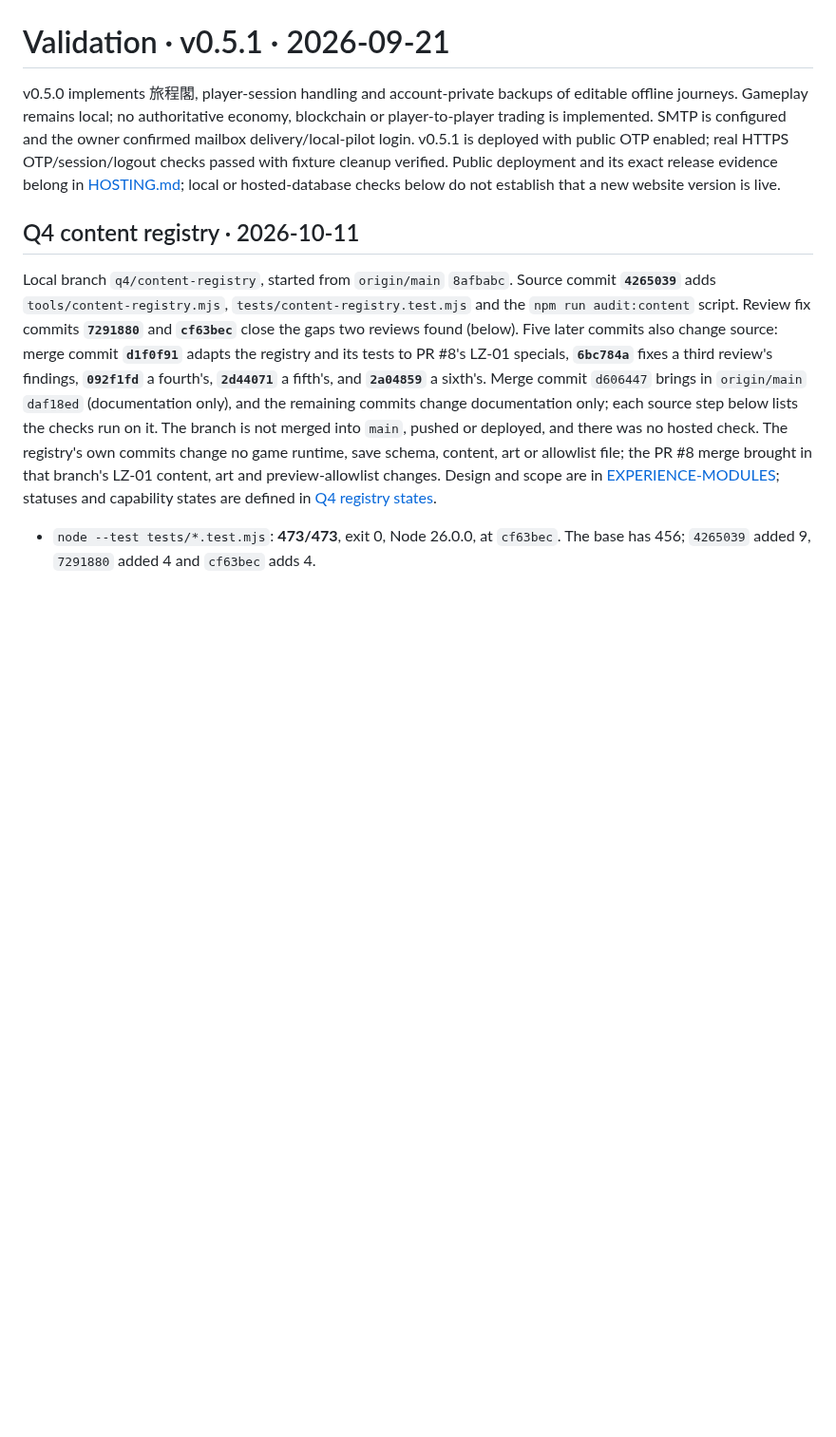
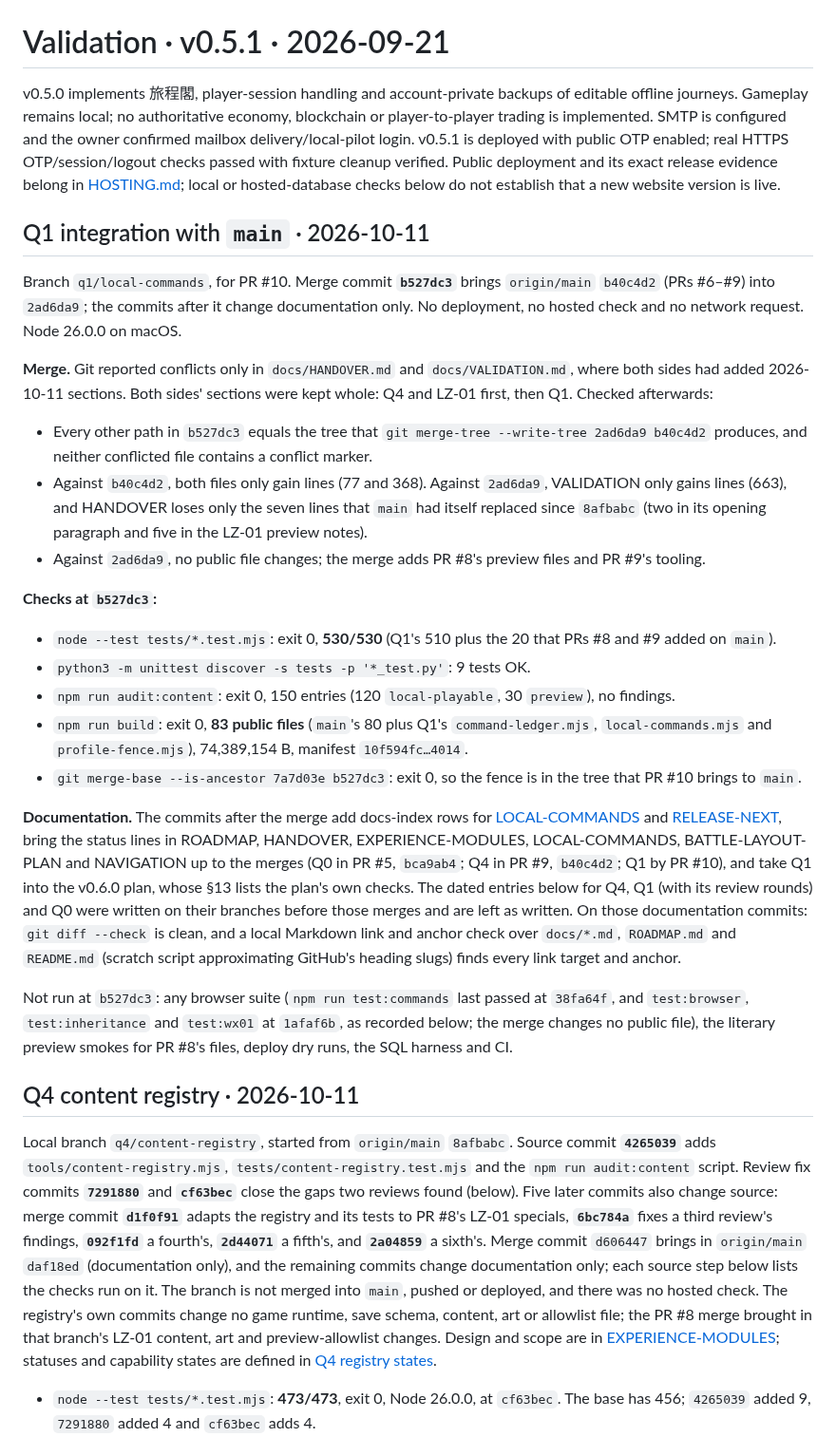
Before and after one commit to cambridgetcg/mythseal, a Markdown page: docs/VALIDATION.md, the part around the change. Shown at 95% size. GitHub-like rendering; blank space fills up the shorter version.

Commit message:
Record the Q1 integration with main b40c4d2 in VALIDATION
Add a dated 2026-10-11 entry at the top: how merge b527dc3 resolved the
docs-only HANDOVER/VALIDATION conflicts and how that was checked, the checks
at b527dc3 (530/530 Node tests, Python, audit:content, an 83-file build, the
fence ancestry), the documentation follow-up and what was not run. The dated
Q0, Q4 and Q1 entries below stay as written.

Co-Authored-By: Claude Opus 5.5 (1M context) <noreply@anthropic.com>

```diff
--- a/docs/VALIDATION.md
+++ b/docs/VALIDATION.md
@@ -1,6 +1,58 @@
 # Validation · v0.5.1 · 2026-09-21
 
 v0.5.0 implements 旅程閣, player-session handling and account-private backups of editable offline journeys. Gameplay remains local; no authoritative economy, blockchain or player-to-player trading is implemented. SMTP is configured and the owner confirmed mailbox delivery/local-pilot login. v0.5.1 is deployed with public OTP enabled; real HTTPS OTP/session/logout checks passed with fixture cleanup verified. Public deployment and its exact release evidence belong in [HOSTING.md](HOSTING.md); local or hosted-database checks below do not establish that a new website version is live.
+
+## Q1 integration with `main` · 2026-10-11
+
+Branch `q1/local-commands`, for PR #10. Merge commit **`b527dc3`** brings
+`origin/main` `b40c4d2` (PRs #6–#9) into `2ad6da9`; the commits after it change
+documentation only. No deployment, no hosted check and no network request.
+Node 26.0.0 on macOS.
+
+**Merge.** Git reported conflicts only in `docs/HANDOVER.md` and
+`docs/VALIDATION.md`, where both sides had added 2026-10-11 sections. Both
+sides' sections were kept whole: Q4 and LZ-01 first, then Q1. Checked
+afterwards:
+
+- Every other path in `b527dc3` equals the tree that `git merge-tree
+  --write-tree 2ad6da9 b40c4d2` produces, and neither conflicted file contains
+  a conflict marker.
+- Against `b40c4d2`, both files only gain lines (77 and 368). Against
+  `2ad6da9`, VALIDATION only gains lines (663), and HANDOVER loses only the
+  seven lines that `main` had itself replaced since `8afbabc` (two in its
+  opening paragraph and five in the LZ-01 preview notes).
+- Against `2ad6da9`, no public file changes; the merge adds PR #8's preview
+  files and PR #9's tooling.
+
+**Checks at `b527dc3`:**
+
+- `node --test tests/*.test.mjs`: exit 0, **530/530** (Q1's 510 plus the 20
+  that PRs #8 and #9 added on `main`).
+- `python3 -m unittest discover -s tests -p '*_test.py'`: 9 tests OK.
+- `npm run audit:content`: exit 0, 150 entries (120 `local-playable`, 30
+  `preview`), no findings.
+- `npm run build`: exit 0, **83 public files** (`main`'s 80 plus Q1's
+  `command-ledger.mjs`, `local-commands.mjs` and `profile-fence.mjs`),
+  74,389,154 B, manifest `10f594fc…4014`.
+- `git merge-base --is-ancestor 7a7d03e b527dc3`: exit 0, so the fence is in
+  the tree that PR #10 brings to `main`.
+
+**Documentation.** The commits after the merge add docs-index rows for
+[LOCAL-COMMANDS](LOCAL-COMMANDS.md) and [RELEASE-NEXT](RELEASE-NEXT.md), bring
+the status lines in ROADMAP, HANDOVER, EXPERIENCE-MODULES, LOCAL-COMMANDS,
+BATTLE-LAYOUT-PLAN and NAVIGATION up to the merges (Q0 in PR #5, `bca9ab4`;
+Q4 in PR #9, `b40c4d2`; Q1 by PR #10), and take Q1 into the v0.6.0 plan, whose
+§13 lists the plan's own checks. The dated entries below for Q4, Q1 (with its
+review rounds) and Q0 were written on their branches before those merges and
+are left as written. On those documentation commits: `git diff --check` is
+clean, and a local Markdown link and anchor check over `docs/*.md`,
+`ROADMAP.md` and `README.md` (scratch script approximating GitHub's heading
+slugs) finds every link target and anchor.
+
+Not run at `b527dc3`: any browser suite (`npm run test:commands` last passed
+at `38fa64f`, and `test:browser`, `test:inheritance` and `test:wx01` at
+`1afaf6b`, as recorded below; the merge changes no public file), the literary
+preview smokes for PR #8's files, deploy dry runs, the SQL harness and CI.
 
 ## Q4 content registry · 2026-10-11
 
```
